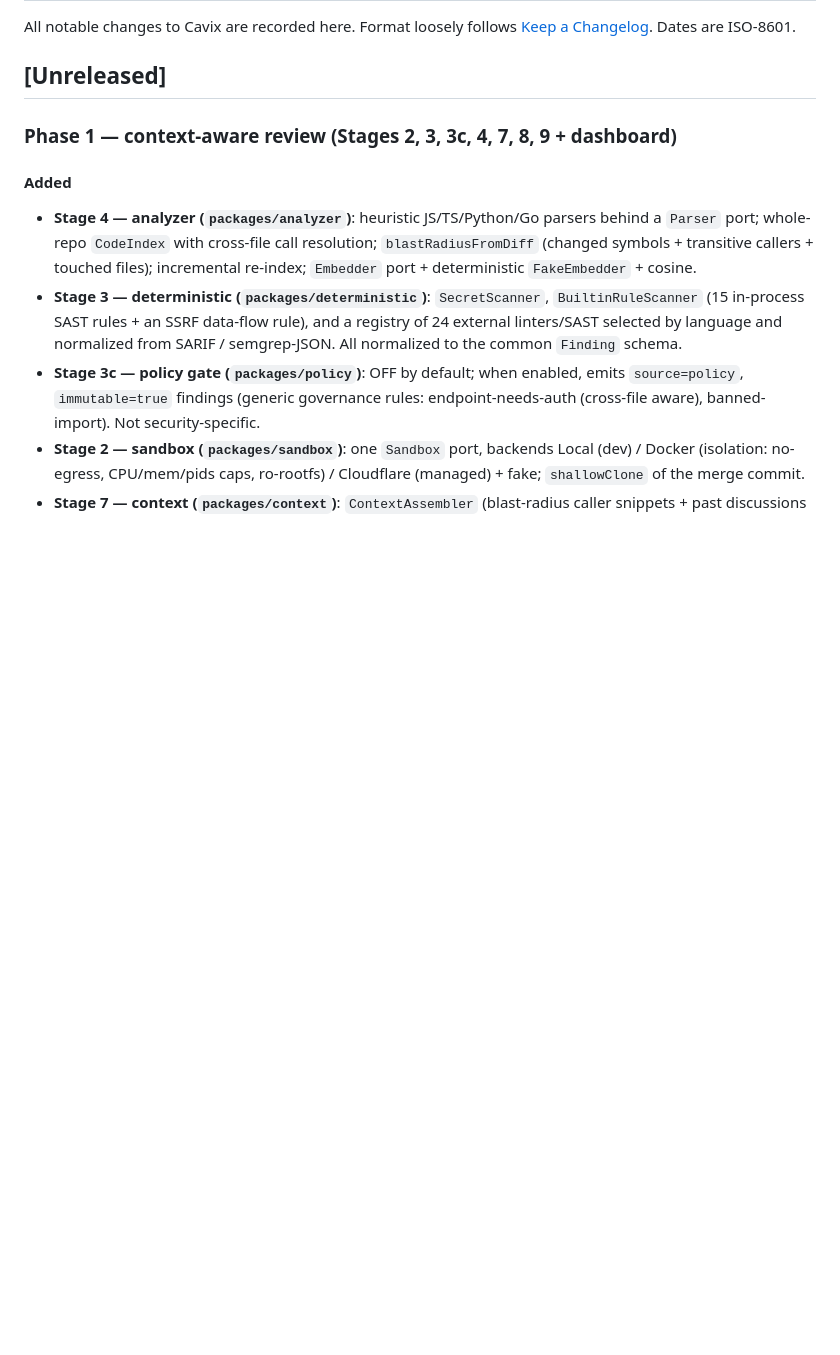
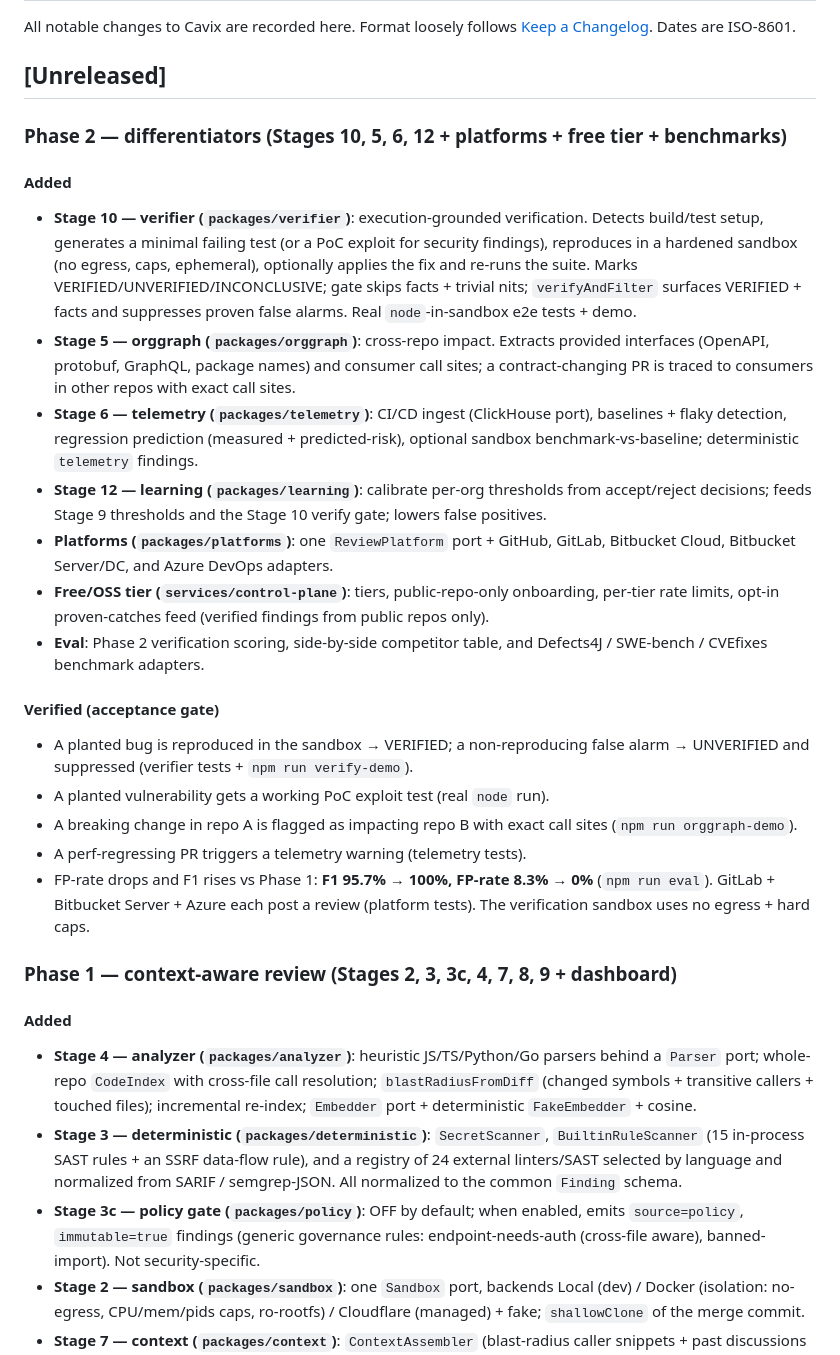
Before and after one commit to aryanghai12/CavixCode, a Markdown page: CHANGELOG.md, the part around the change. GitHub-like rendering; blank space fills up the shorter version.

```diff
--- a/CHANGELOG.md
+++ b/CHANGELOG.md
@@ -4,6 +4,45 @@ All notable changes to Cavix are recorded here. Format loosely follows
 [Keep a Changelog](https://keepachangelog.com/). Dates are ISO-8601.
 
 ## [Unreleased]
+
+### Phase 2 — differentiators (Stages 10, 5, 6, 12 + platforms + free tier + benchmarks)
+
+#### Added
+- **Stage 10 — verifier (`packages/verifier`)**: execution-grounded verification.
+  Detects build/test setup, generates a minimal failing test (or a PoC exploit
+  for security findings), reproduces in a hardened sandbox (no egress, caps,
+  ephemeral), optionally applies the fix and re-runs the suite. Marks
+  VERIFIED/UNVERIFIED/INCONCLUSIVE; gate skips facts + trivial nits;
+  `verifyAndFilter` surfaces VERIFIED + facts and suppresses proven false alarms.
+  Real `node`-in-sandbox e2e tests + demo.
+- **Stage 5 — orggraph (`packages/orggraph`)**: cross-repo impact. Extracts
+  provided interfaces (OpenAPI, protobuf, GraphQL, package names) and consumer
+  call sites; a contract-changing PR is traced to consumers in other repos with
+  exact call sites.
+- **Stage 6 — telemetry (`packages/telemetry`)**: CI/CD ingest (ClickHouse port),
+  baselines + flaky detection, regression prediction (measured + predicted-risk),
+  optional sandbox benchmark-vs-baseline; deterministic `telemetry` findings.
+- **Stage 12 — learning (`packages/learning`)**: calibrate per-org thresholds from
+  accept/reject decisions; feeds Stage 9 thresholds and the Stage 10 verify gate;
+  lowers false positives.
+- **Platforms (`packages/platforms`)**: one `ReviewPlatform` port + GitHub,
+  GitLab, Bitbucket Cloud, Bitbucket Server/DC, and Azure DevOps adapters.
+- **Free/OSS tier (`services/control-plane`)**: tiers, public-repo-only
+  onboarding, per-tier rate limits, opt-in proven-catches feed (verified findings
+  from public repos only).
+- **Eval**: Phase 2 verification scoring, side-by-side competitor table, and
+  Defects4J / SWE-bench / CVEfixes benchmark adapters.
+
+#### Verified (acceptance gate)
+- A planted bug is reproduced in the sandbox → VERIFIED; a non-reproducing false
+  alarm → UNVERIFIED and suppressed (verifier tests + `npm run verify-demo`).
+- A planted vulnerability gets a working PoC exploit test (real `node` run).
+- A breaking change in repo A is flagged as impacting repo B with exact call
+  sites (`npm run orggraph-demo`).
+- A perf-regressing PR triggers a telemetry warning (telemetry tests).
+- FP-rate drops and F1 rises vs Phase 1: **F1 95.7% → 100%, FP-rate 8.3% → 0%**
+  (`npm run eval`). GitLab + Bitbucket Server + Azure each post a review
+  (platform tests). The verification sandbox uses no egress + hard caps.
 
 ### Phase 1 — context-aware review (Stages 2, 3, 3c, 4, 7, 8, 9 + dashboard)
 
```
Also changed, not shown: ARCHITECTURE.md (+54 -1 lines), README.md (+16 -9 lines).
